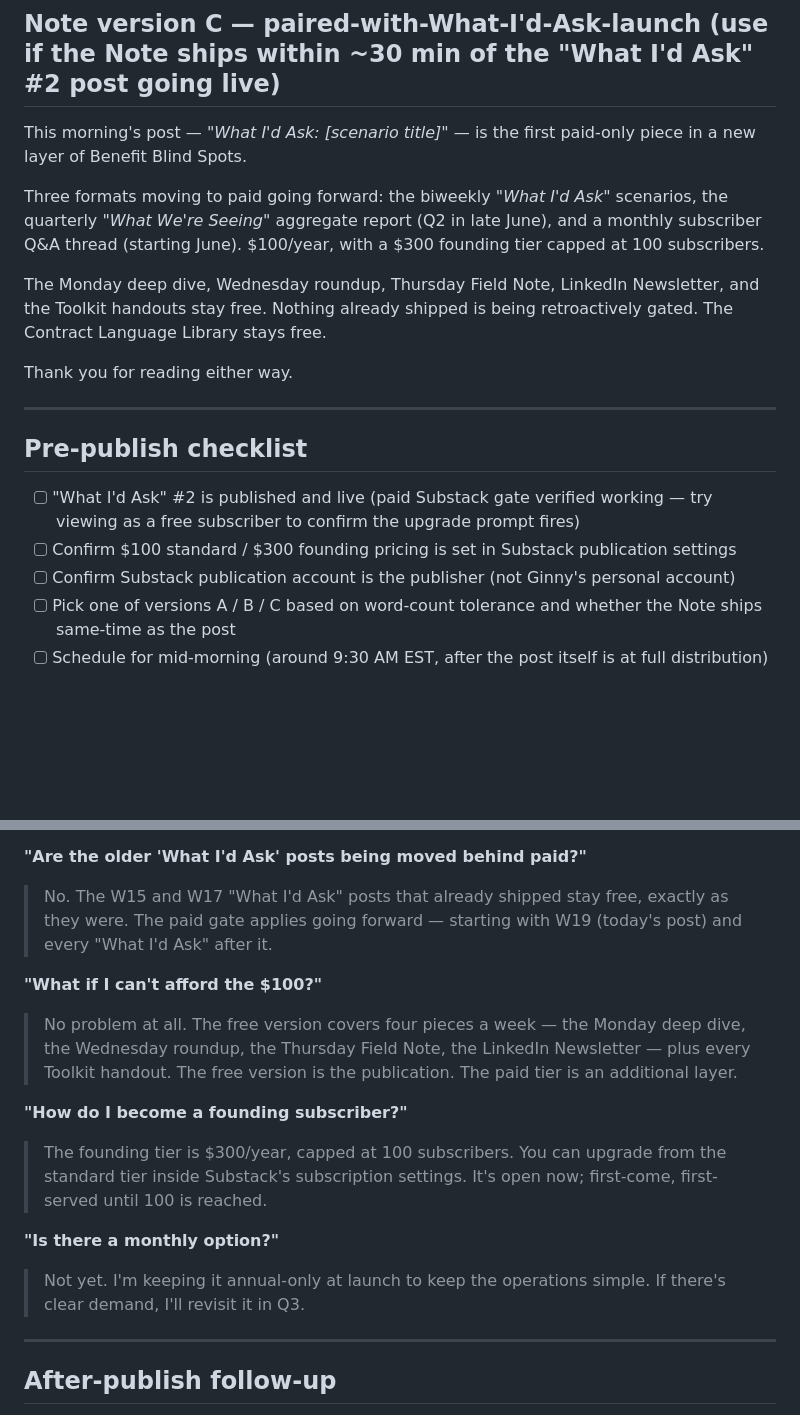
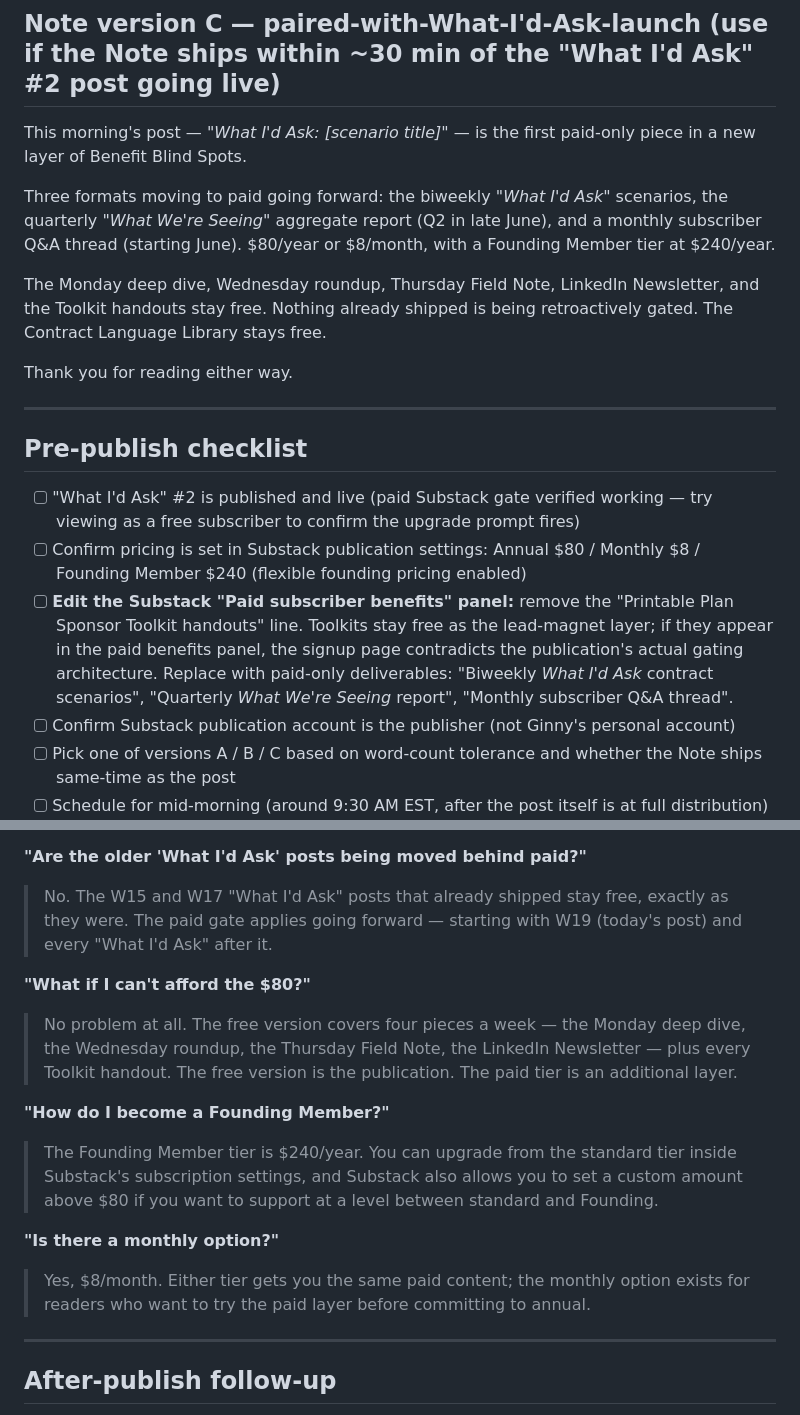
Before and after one commit to crispjb-ui/pbs-content, a Markdown page: paid_substack/soft_launch_announcement_note.md, 2 parts joined by grey strips. Drawn GitHub-style; blank space fills up the shorter version.

```diff
--- a/paid_substack/soft_launch_announcement_note.md
+++ b/paid_substack/soft_launch_announcement_note.md
@@ -40,7 +40,7 @@ If the free version is the right altitude for you, nothing changes. Thank you fo
 
 This morning's post — *"What I'd Ask: [scenario title]"* — is the first paid-only piece in a new layer of Benefit Blind Spots.
 
-Three formats moving to paid going forward: the biweekly *"What I'd Ask"* scenarios, the quarterly *"What We're Seeing"* aggregate report (Q2 in late June), and a monthly subscriber Q&A thread (starting June). $100/year, with a $300 founding tier capped at 100 subscribers.
+Three formats moving to paid going forward: the biweekly *"What I'd Ask"* scenarios, the quarterly *"What We're Seeing"* aggregate report (Q2 in late June), and a monthly subscriber Q&A thread (starting June). $80/year or $8/month, with a Founding Member tier at $240/year.
 
 The Monday deep dive, Wednesday roundup, Thursday Field Note, LinkedIn Newsletter, and the Toolkit handouts stay free. Nothing already shipped is being retroactively gated. The Contract Language Library stays free.
 
@@ -51,7 +51,8 @@ Thank you for reading either way.
 ## Pre-publish checklist
 
 - [ ] "What I'd Ask" #2 is published and live (paid Substack gate verified working — try viewing as a free subscriber to confirm the upgrade prompt fires)
-- [ ] Confirm $100 standard / $300 founding pricing is set in Substack publication settings
+- [ ] Confirm pricing is set in Substack publication settings: Annual $80 / Monthly $8 / Founding Member $240 (flexible founding pricing enabled)
+- [ ] **Edit the Substack "Paid subscriber benefits" panel:** remove the "Printable Plan Sponsor Toolkit handouts" line. Toolkits stay free as the lead-magnet layer; if they appear in the paid benefits panel, the signup page contradicts the publication's actual gating architecture. Replace with paid-only deliverables: "Biweekly *What I'd Ask* contract scenarios", "Quarterly *What We're Seeing* report", "Monthly subscriber Q&A thread".
 - [ ] Confirm Substack publication account is the publisher (not Ginny's personal account)
 - [ ] Pick one of versions A / B / C based on word-count tolerance and whether the Note ships same-time as the post
 - [ ] Schedule for mid-morning (around 9:30 AM EST, after the post itself is at full distribution)
@@ -67,17 +68,17 @@ Thank you for reading either way.
 
 > No. The W15 and W17 "What I'd Ask" posts that already shipped stay free, exactly as they were. The paid gate applies going forward — starting with W19 (today's post) and every "What I'd Ask" after it.
 
-**"What if I can't afford the $100?"**
+**"What if I can't afford the $80?"**
 
 > No problem at all. The free version covers four pieces a week — the Monday deep dive, the Wednesday roundup, the Thursday Field Note, the LinkedIn Newsletter — plus every Toolkit handout. The free version is the publication. The paid tier is an additional layer.
 
-**"How do I become a founding subscriber?"**
+**"How do I become a Founding Member?"**
 
-> The founding tier is $300/year, capped at 100 subscribers. You can upgrade from the standard tier inside Substack's subscription settings. It's open now; first-come, first-served until 100 is reached.
+> The Founding Member tier is $240/year. You can upgrade from the standard tier inside Substack's subscription settings, and Substack also allows you to set a custom amount above $80 if you want to support at a level between standard and Founding.
 
 **"Is there a monthly option?"**
 
-> Not yet. I'm keeping it annual-only at launch to keep the operations simple. If there's clear demand, I'll revisit it in Q3.
+> Yes, $8/month. Either tier gets you the same paid content; the monthly option exists for readers who want to try the paid layer before committing to annual.
 
 ---
 
```
Also changed, not shown: other parts of paid_substack/soft_launch_announcement_note.md (+2 -2 lines), paid_substack/welcome_email_template.md (+6 -6 lines), paid_substack_operationalization_plan.md (+20 -29 lines).
